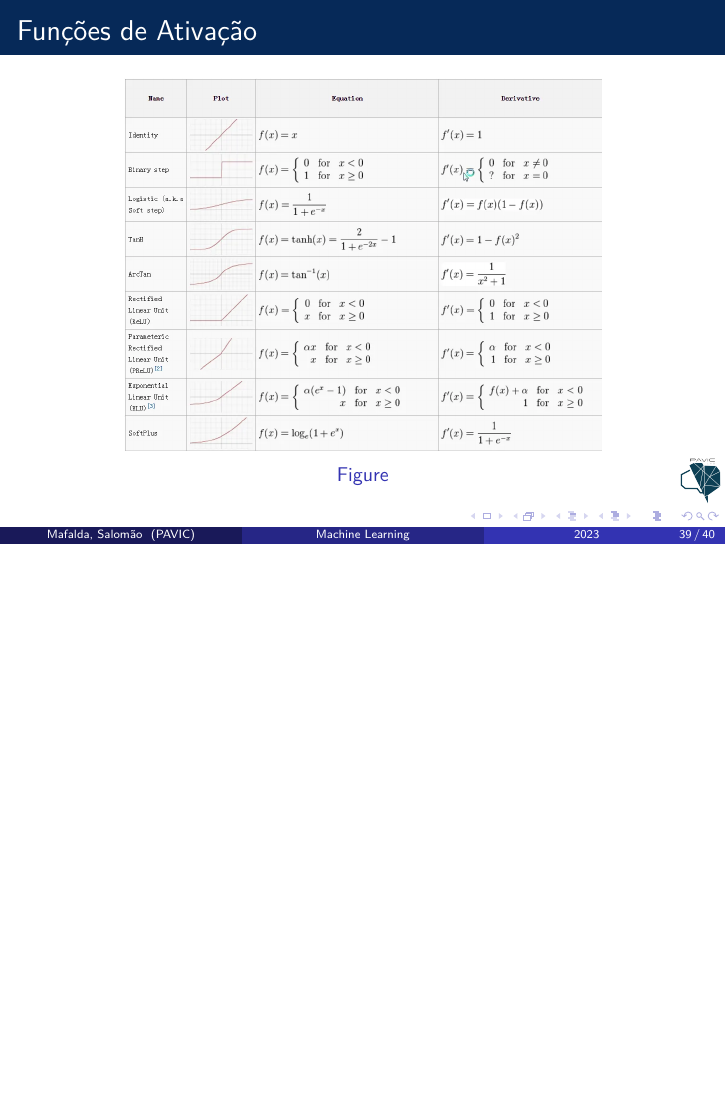
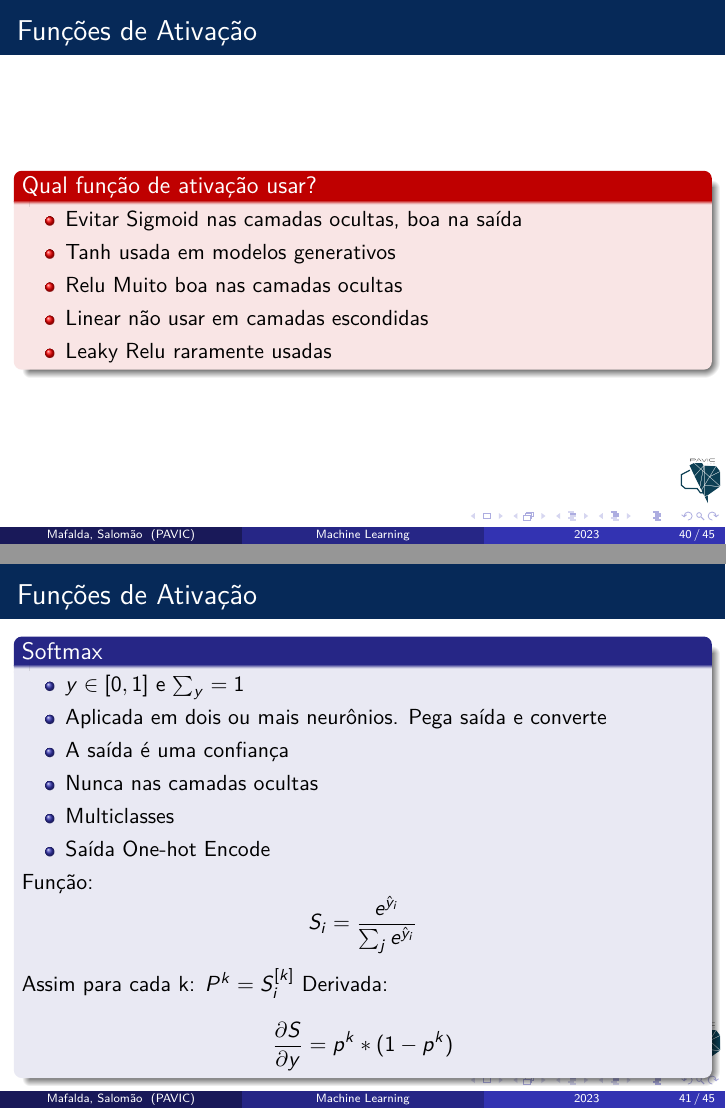
Before and after one commit to mafaldasalomao/pavic_treinamento_ml, LaTeX slides (Machine_Learning/main.tex): page 39 of 40 before the commit and pages 40 and 41 of 45 after it, the two joined at a grey line, the shorter picture padded with empty space. Compiled offline with pdfLaTeX.

Commit message:
update slides and images

```diff
--- a/Machine_Learning/main.tex
+++ b/Machine_Learning/main.tex
@@ -632,16 +631,63 @@ Atualização dos pesos:
 	\end{figure}
 
 \end{frame}
-%===================================================================================
 %==========================================================================================
 \begin{frame}
 	\frametitle{Funções de Ativação}
 	\begin{figure}
 		\centering
 		\includegraphics[width=0.7\linewidth]{figures/mais_activation_functions}
-		\caption{}
-		\label{fig:maisactivationfunctions}
 	\end{figure}
 
 \end{frame}
 %===================================================================================
+%==========================================================================================
+\begin{frame}
+	\frametitle{Funções de Ativação}
+	\begin{alertblock}{ Qual função de ativação usar?}
+		\begin{itemize}
+		\item	Evitar Sigmoid nas camadas ocultas, boa na saída
+		\item	Tanh usada em modelos generativos
+		\item	Relu Muito boa nas camadas ocultas
+		\item	Linear não usar em camadas escondidas
+		\item	Leaky Relu  raramente usadas
+		\end{itemize}
+	\end{alertblock}
+\end{frame}
+%===================================================================================
+\begin{frame}
+	\frametitle{Funções de Ativação}
+	\begin{block}{Softmax}
+		\begin{itemize}
+			\item $y \in [0, 1]$ e $\sum_y = 1$
+			\item Aplicada em dois ou mais neurônios. Pega saída e converte
+			\item A saída é uma confiança
+			\item Nunca nas camadas ocultas
+			\item Multiclasses
+			\item Saída One-hot Encode
+		\end{itemize}
+		Função:
+		$$S_i = \frac{e^{\hat{y}_i}}{\sum_j e^{\hat{y}_i}} $$
+		Assim para cada k: $P^k = S_i^{[k]}$
+		Derivada: 	$$\frac{\partial S}{\partial y} = p^k * (1-p^k)$$
+	\end{block}
+\end{frame}
+%==========================================================================================
+\begin{frame}
+	\frametitle{Funções de Ativação}
+	\begin{block}{Softmax}
+		\begin{example}
+			$[0.1, 1.3, 2.5] \to [0.07, 0.22, 0.72] $ \\
+			$$\frac{e^{0.1}}{e^{0.1} + e^{0.3} + e^{2.5}}$$
+		\end{example}
+		Função:
+		$$S_i = \frac{e^{\hat{y}_i}}{\sum_j e^{\hat{y}_i}} $$
+		Assim para cada k: $P^k = S_i^{[k]}$
+		Derivada: 	$$\frac{\partial y}{\partial x} =
+		\left\{\begin{matrix}
+			\alpha, x \leq 0
+			\\
+			1, x > 0
+		\end{matrix}\right.$$
+	\end{block}
+\end{frame}
```
Also changed, not shown: Machine_Learning/main.pdf, Machine_Learning/main.tex (19 more changed lines), 7 other files.
